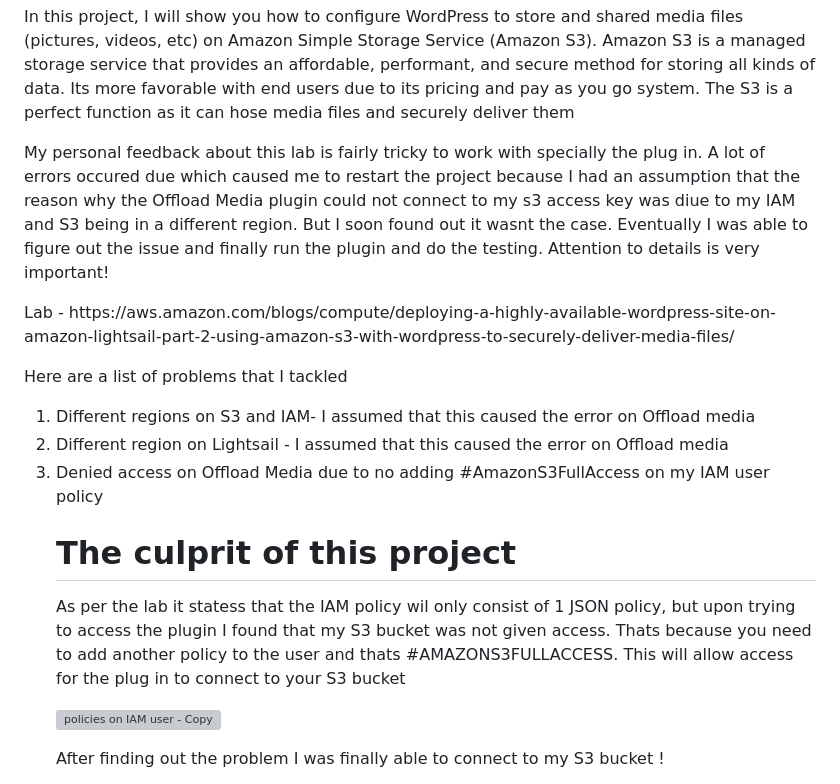
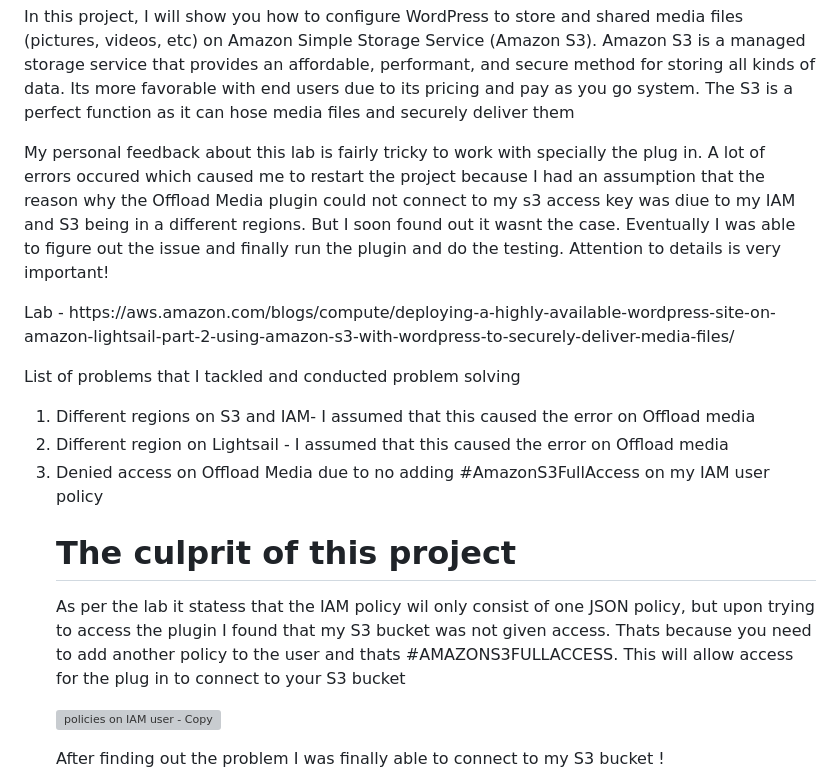
Before and after one commit to iam-adss/aws-projects, a Markdown page: highly-avail-wordpress/readme.md, the part around the change. GitHub-like rendering; grey boxes are pictures that could not be loaded.

```diff
--- a/highly-avail-wordpress/readme.md
+++ b/highly-avail-wordpress/readme.md
@@ -41,11 +41,11 @@ https://aws.amazon.com/blogs/compute/deploying-a-highly-available-wordpress-site
 <h1>Part 2: Using Amazon S3 with WordPress to securely deliver media files</h1>
 <p>In this project, I will show you how to configure WordPress to store and shared media files (pictures, videos, etc) on Amazon Simple Storage Service (Amazon S3). Amazon S3 is a managed storage service that provides an affordable, performant, and secure method for storing all kinds of data. Its more favorable with end users due to its pricing and pay as you go system. The S3 is a perfect function as it can hose media files and securely deliver them</p>
 
-<p> My personal feedback about this lab is fairly tricky to work with specially the plug in. A lot of errors occured due which caused me to restart the project because I had an assumption that the reason why the Offload Media plugin could not connect to my s3 access key was diue to my IAM and S3 being in a different region. But I soon found out it wasnt the case. Eventually I was able to figure out the issue and finally run the plugin and do the testing. Attention to details is very important!</p>
+<p> My personal feedback about this lab is fairly tricky to work with specially the plug in. A lot of errors occured which caused me to restart the project because I had an assumption that the reason why the Offload Media plugin could not connect to my s3 access key was diue to my IAM and S3 being in a different regions. But I soon found out it wasnt the case. Eventually I was able to figure out the issue and finally run the plugin and do the testing. Attention to details is very important!</p>
 
 <P> Lab - https://aws.amazon.com/blogs/compute/deploying-a-highly-available-wordpress-site-on-amazon-lightsail-part-2-using-amazon-s3-with-wordpress-to-securely-deliver-media-files/</P>
 
-<p> Here are a list of problems that I tackled </p>
+<p> List of problems that I tackled and conducted problem solving  </p>
 <html>
   <body>
     <ol>
@@ -58,7 +58,7 @@ https://aws.amazon.com/blogs/compute/deploying-a-highly-available-wordpress-site
 
 <h1> The culprit of this project</h1>
 
-<p> As per the lab it statess that the IAM policy wil only consist of 1 JSON policy, but upon trying to access the plugin I found that my S3 bucket was not given access. Thats because you need to add another policy to the user and thats #AMAZONS3FULLACCESS. This will allow access for the plug in to connect to your S3 bucket </p>
+<p> As per the lab it statess that the IAM policy wil only consist of one JSON policy, but upon trying to access the plugin I found that my S3 bucket was not given access. Thats because you need to add another policy to the user and thats #AMAZONS3FULLACCESS. This will allow access for the plug in to connect to your S3 bucket </p>
 
   ![policies on IAM user - Copy](https://github.com/user-attachments/assets/526bb527-972a-469d-a96c-d712aa1fa89e)
 
```
